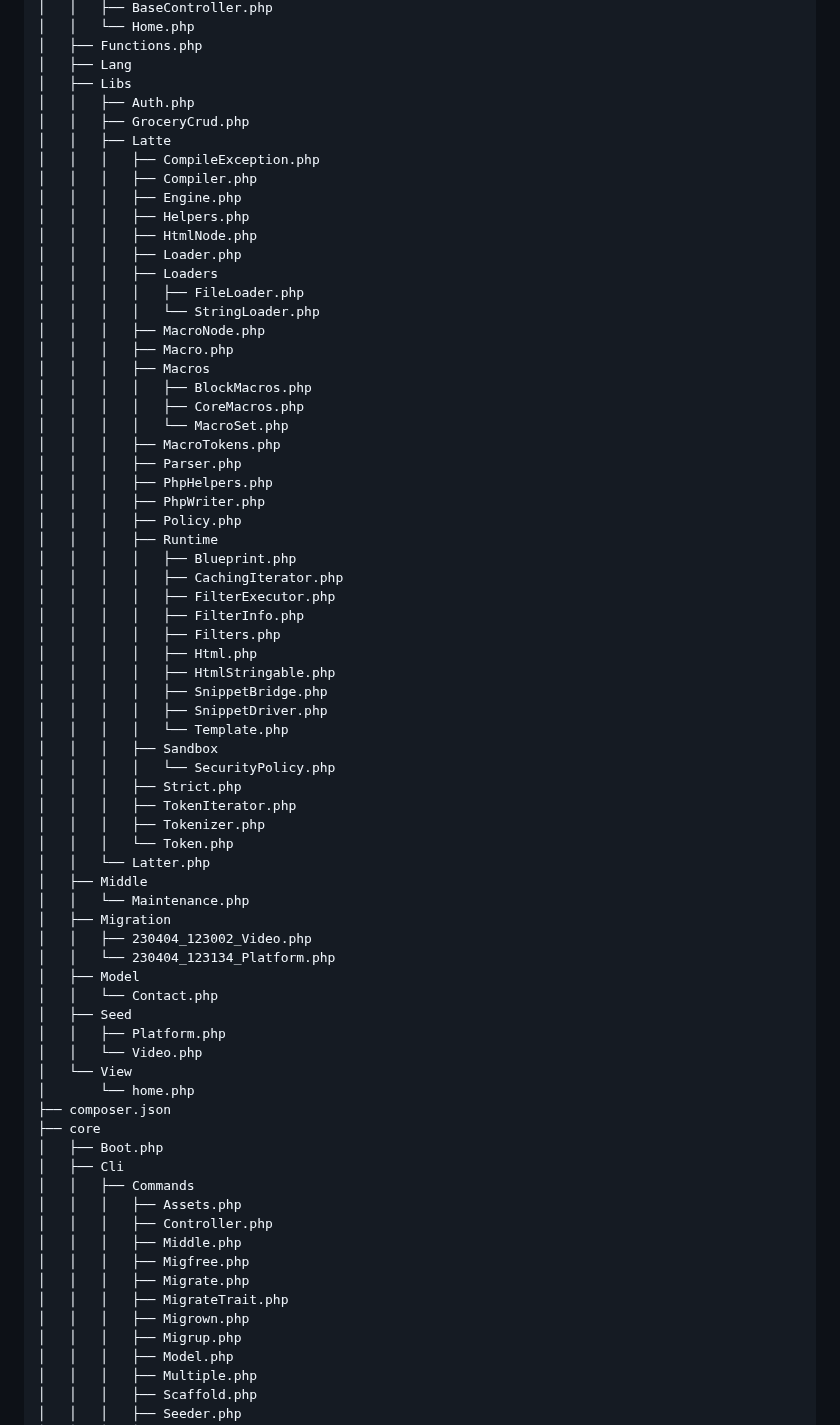
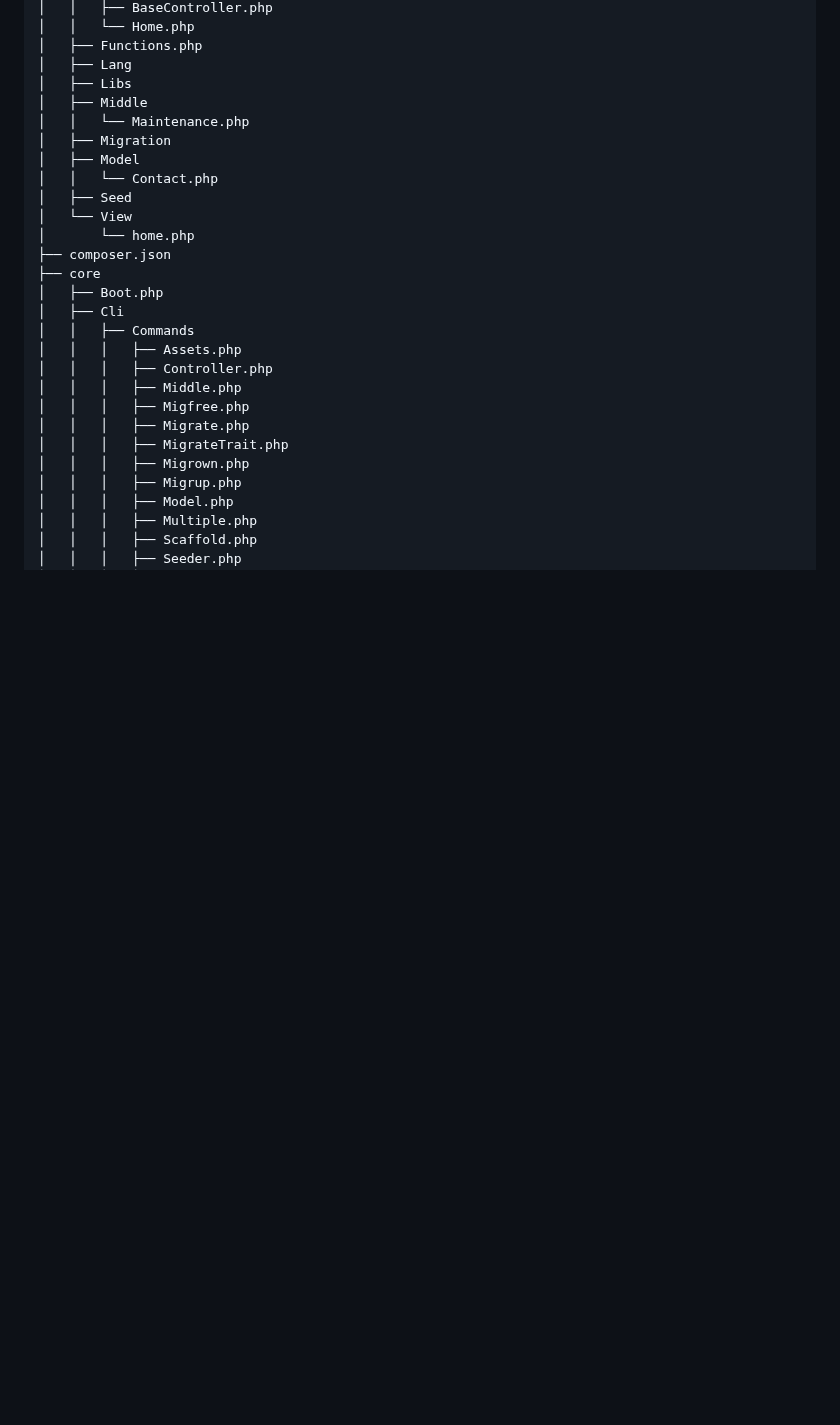
Before and after one commit to faustfizz/footup, a Markdown page: README.md, the part around the change. Rendered like a GitHub page; blank space fills up the shorter version.

Commit message:
Update Tree

```diff
--- a/README.md
+++ b/README.md
@@ -46,57 +46,12 @@ FOOTUP MVC Framework
 │   ├── Functions.php
 │   ├── Lang
 │   ├── Libs
-│   │   ├── Auth.php
-│   │   ├── GroceryCrud.php
-│   │   ├── Latte
-│   │   │   ├── CompileException.php
-│   │   │   ├── Compiler.php
-│   │   │   ├── Engine.php
-│   │   │   ├── Helpers.php
-│   │   │   ├── HtmlNode.php
-│   │   │   ├── Loader.php
-│   │   │   ├── Loaders
-│   │   │   │   ├── FileLoader.php
-│   │   │   │   └── StringLoader.php
-│   │   │   ├── MacroNode.php
-│   │   │   ├── Macro.php
-│   │   │   ├── Macros
-│   │   │   │   ├── BlockMacros.php
-│   │   │   │   ├── CoreMacros.php
-│   │   │   │   └── MacroSet.php
-│   │   │   ├── MacroTokens.php
-│   │   │   ├── Parser.php
-│   │   │   ├── PhpHelpers.php
-│   │   │   ├── PhpWriter.php
-│   │   │   ├── Policy.php
-│   │   │   ├── Runtime
-│   │   │   │   ├── Blueprint.php
-│   │   │   │   ├── CachingIterator.php
-│   │   │   │   ├── FilterExecutor.php
-│   │   │   │   ├── FilterInfo.php
-│   │   │   │   ├── Filters.php
-│   │   │   │   ├── Html.php
-│   │   │   │   ├── HtmlStringable.php
-│   │   │   │   ├── SnippetBridge.php
-│   │   │   │   ├── SnippetDriver.php
-│   │   │   │   └── Template.php
-│   │   │   ├── Sandbox
-│   │   │   │   └── SecurityPolicy.php
-│   │   │   ├── Strict.php
-│   │   │   ├── TokenIterator.php
-│   │   │   ├── Tokenizer.php
-│   │   │   └── Token.php
-│   │   └── Latter.php
 │   ├── Middle
 │   │   └── Maintenance.php
 │   ├── Migration
-│   │   ├── 230404_123002_Video.php
-│   │   └── 230404_123134_Platform.php
 │   ├── Model
 │   │   └── Contact.php
 │   ├── Seed
-│   │   ├── Platform.php
-│   │   └── Video.php
 │   └── View
 │       └── home.php
 ├── composer.json
```
